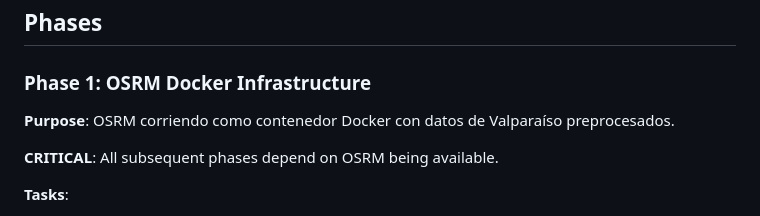
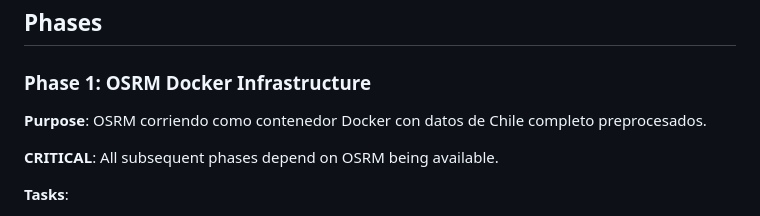
Before and after one commit to pablomillaquen/last_mile_demo_experiment, a Markdown page: specs/006-road-network-integration/plan.md, the part around the change. Drawn GitHub-style.

Commit message:
SPEC-006: corrige referencia a Chile completo en Phase 1 de plan.md

```diff
--- a/specs/006-road-network-integration/plan.md
+++ b/specs/006-road-network-integration/plan.md
@@ -108,7 +108,7 @@ frontend/                     # Sin cambios
 
 ### Phase 1: OSRM Docker Infrastructure
 
-**Purpose**: OSRM corriendo como contenedor Docker con datos de Valparaíso preprocesados.
+**Purpose**: OSRM corriendo como contenedor Docker con datos de Chile completo preprocesados.
 
 **CRITICAL**: All subsequent phases depend on OSRM being available.
 
```
